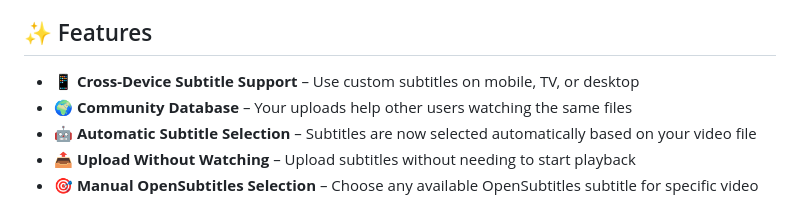
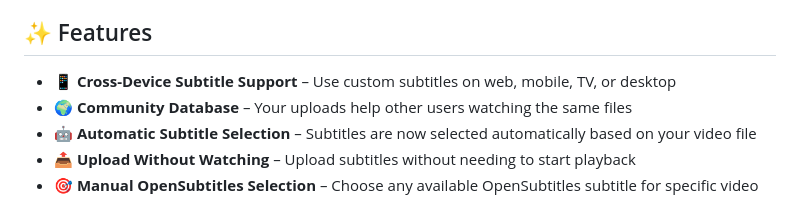
Before and after one commit to skoruppa/stremio-community-subtitles, a Markdown page: README.md, the part around the change. GitHub-like rendering.

```diff
--- a/README.md
+++ b/README.md
@@ -6,7 +6,7 @@ Every subtitle you upload helps build a community database that benefits all use
 
 ## ✨ Features
 
-- **📱 Cross-Device Subtitle Support** – Use custom subtitles on mobile, TV, or desktop
+- **📱 Cross-Device Subtitle Support** – Use custom subtitles on web, mobile, TV, or desktop
 - **🌍 Community Database** – Your uploads help other users watching the same files
 - **🤖 Automatic Subtitle Selection** – Subtitles are now selected automatically based on your video file
 - **📤 Upload Without Watching** – Upload subtitles without needing to start playback
```
